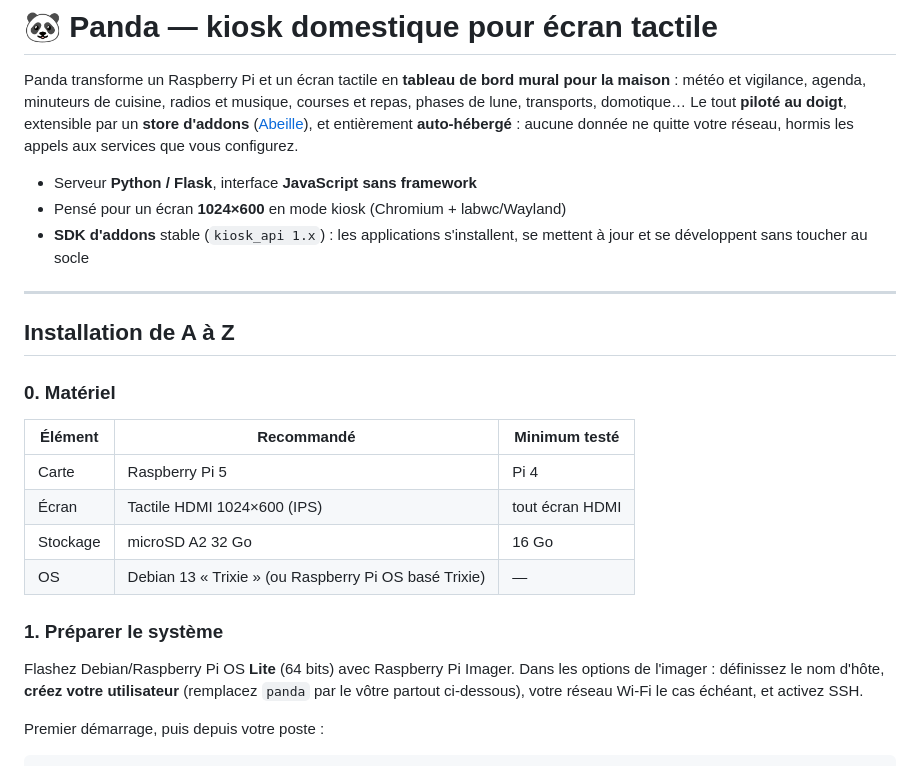
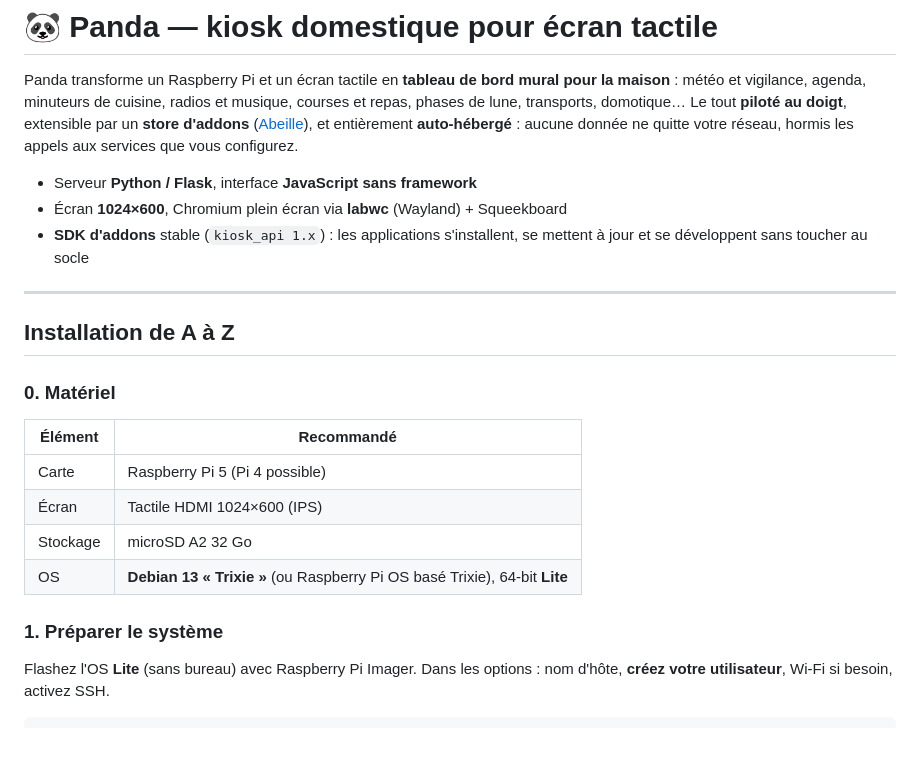
Before and after one commit to TheWorms/panda, a Markdown page: README.md, the part around one of its changes. GitHub-like rendering; blank space fills up the shorter version.

````diff
--- a/README.md
+++ b/README.md
@@ -3,12 +3,13 @@
 Panda transforme un Raspberry Pi et un écran tactile en **tableau de bord
 mural pour la maison** : météo et vigilance, agenda, minuteurs de cuisine,
 radios et musique, courses et repas, phases de lune, transports, domotique…
-Le tout **piloté au doigt**, extensible par un **store d'addons** ([Abeille](https://github.com/TheWorms/abeille)),
-et entièrement **auto-hébergé** : aucune donnée ne quitte votre réseau,
-hormis les appels aux services que vous configurez.
+Le tout **piloté au doigt**, extensible par un **store d'addons**
+([Abeille](https://github.com/TheWorms/abeille)), et entièrement
+**auto-hébergé** : aucune donnée ne quitte votre réseau, hormis les appels
+aux services que vous configurez.
 
 - Serveur **Python / Flask**, interface **JavaScript sans framework**
-- Pensé pour un écran **1024×600** en mode kiosk (Chromium + labwc/Wayland)
+- Écran **1024×600**, Chromium plein écran via **labwc** (Wayland) + Squeekboard
 - **SDK d'addons** stable (`kiosk_api 1.x`) : les applications s'installent,
   se mettent à jour et se développent sans toucher au socle
 
@@ -18,20 +19,16 @@ hormis les appels aux services que vous configurez.
 
 ### 0. Matériel
 
-| Élément | Recommandé | Minimum testé |
-|---|---|---|
-| Carte | Raspberry Pi 5 | Pi 4 |
-| Écran | Tactile HDMI 1024×600 (IPS) | tout écran HDMI |
-| Stockage | microSD A2 32 Go | 16 Go |
-| OS | Debian 13 « Trixie » (ou Raspberry Pi OS basé Trixie) | — |
+| Élément | Recommandé |
+|---|---|
+| Carte | Raspberry Pi 5 (Pi 4 possible) |
+| Écran | Tactile HDMI 1024×600 (IPS) |
+| Stockage | microSD A2 32 Go |
+| OS | **Debian 13 « Trixie »** (ou Raspberry Pi OS basé Trixie), 64-bit **Lite** |
 
 ### 1. Préparer le système
 
-Flashez Debian/Raspberry Pi OS **Lite** (64 bits) avec Raspberry Pi Imager.
-Dans les options de l'imager : définissez le nom d'hôte, **créez votre
-utilisateur** (remplacez `panda` par le vôtre partout ci-dessous), votre
-réseau Wi-Fi le cas échéant, et activez SSH.
-
-Premier démarrage, puis depuis votre poste :
+Flashez l'OS **Lite** (sans bureau) avec Raspberry Pi Imager. Dans les
+options : nom d'hôte, **créez votre utilisateur**, Wi-Fi si besoin, activez SSH.
 
 ```bash
````
Also changed, not shown: other parts of README.md (+31 -36 lines).
